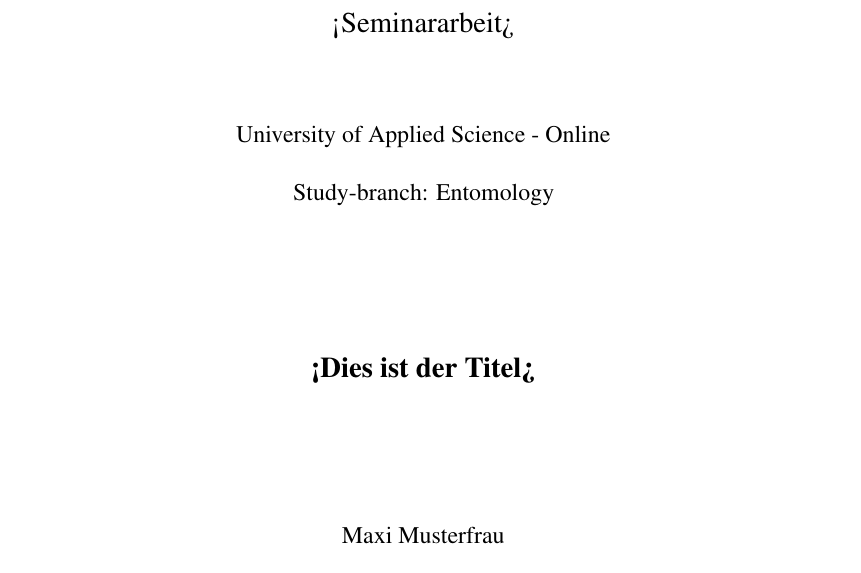
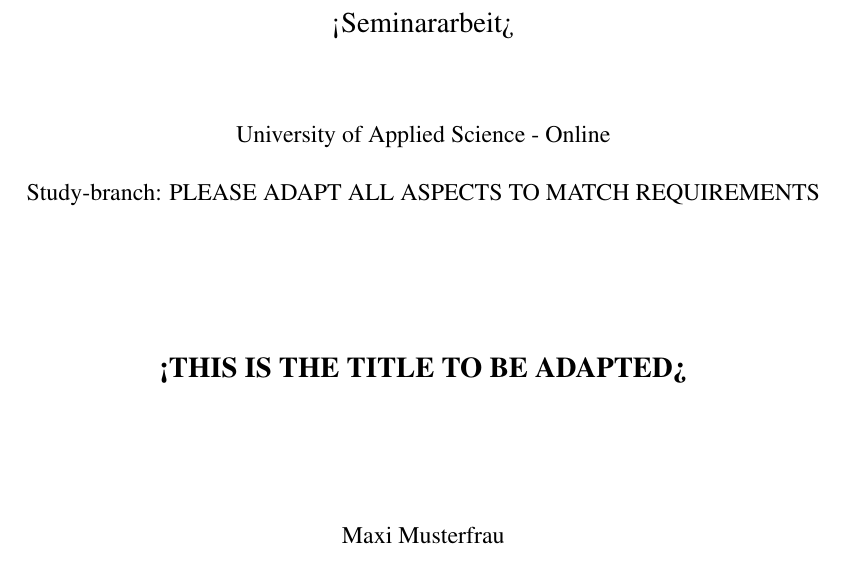
Before and after one commit to IUBH-IT-Technik-Profs-Sandbox/LaTeX-IUBH-Template, a LaTeX thesis (00-Main.tex, which reads 001-Titlepage.tex): part of page 1 of 9, cut so that both start at the same text. Compiled offline with pdfLaTeX.

Commit message:
more warnings

```diff
--- a/001-Titlepage.tex
+++ b/001-Titlepage.tex
@@ -24,7 +24,7 @@ University of Applied Science - Online
 
 \begin{large}
 \begin{center}
-Study-branch: Entomology
+Study-branch: PLEASE ADAPT ALL ASPECTS TO MATCH REQUIREMENTS
 \end{center}
 \end{large}
 
@@ -32,7 +32,7 @@ Study-branch: Entomology
 
 \begin{Large}
 \begin{center}
-\textbf{<Dies ist der Titel>}
+\textbf{<THIS IS THE TITLE TO BE ADAPTED>}
 \end{center}
 \end{Large}
 
```
Also changed, not shown: 00-Main.pdf, 1 other file.
